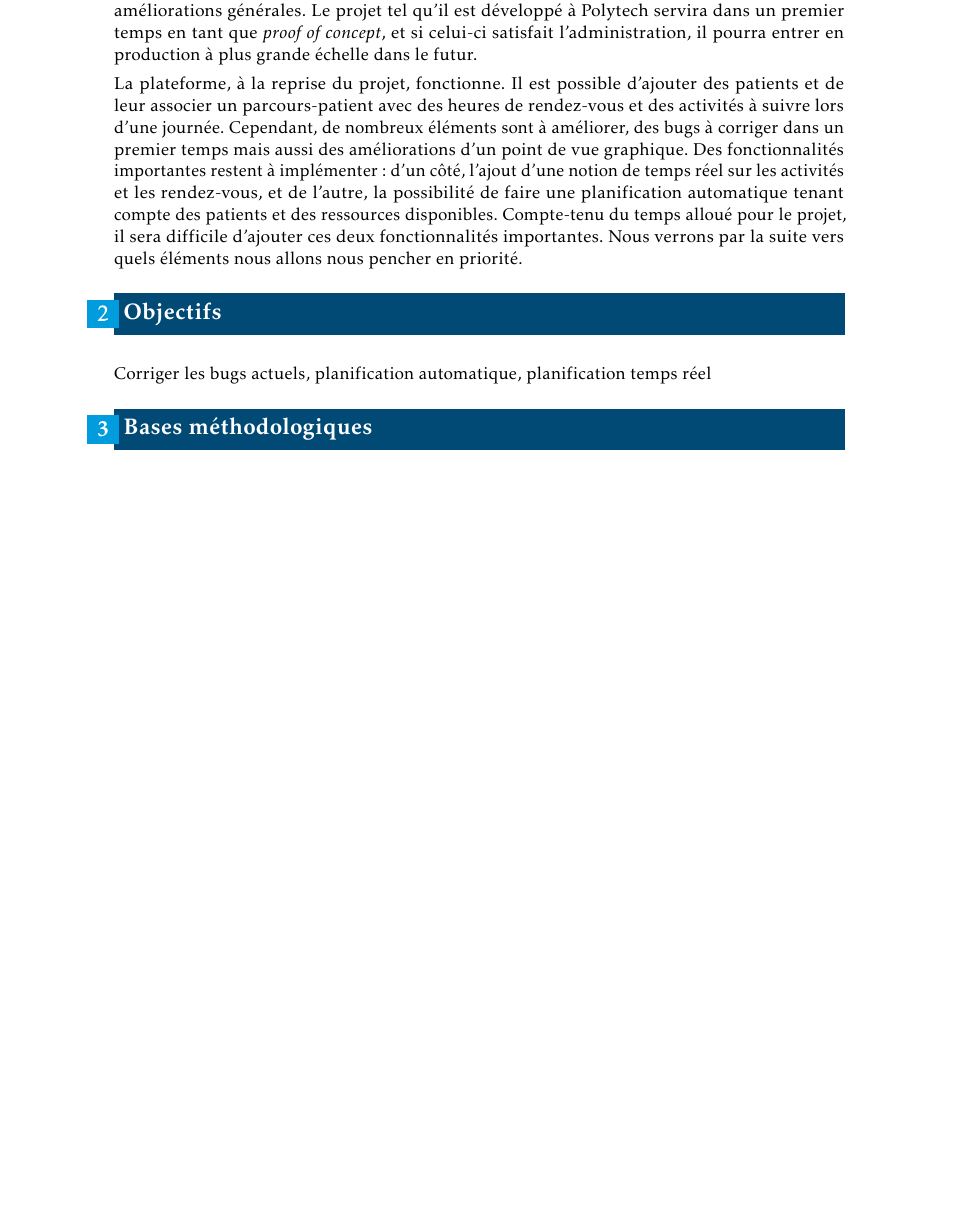
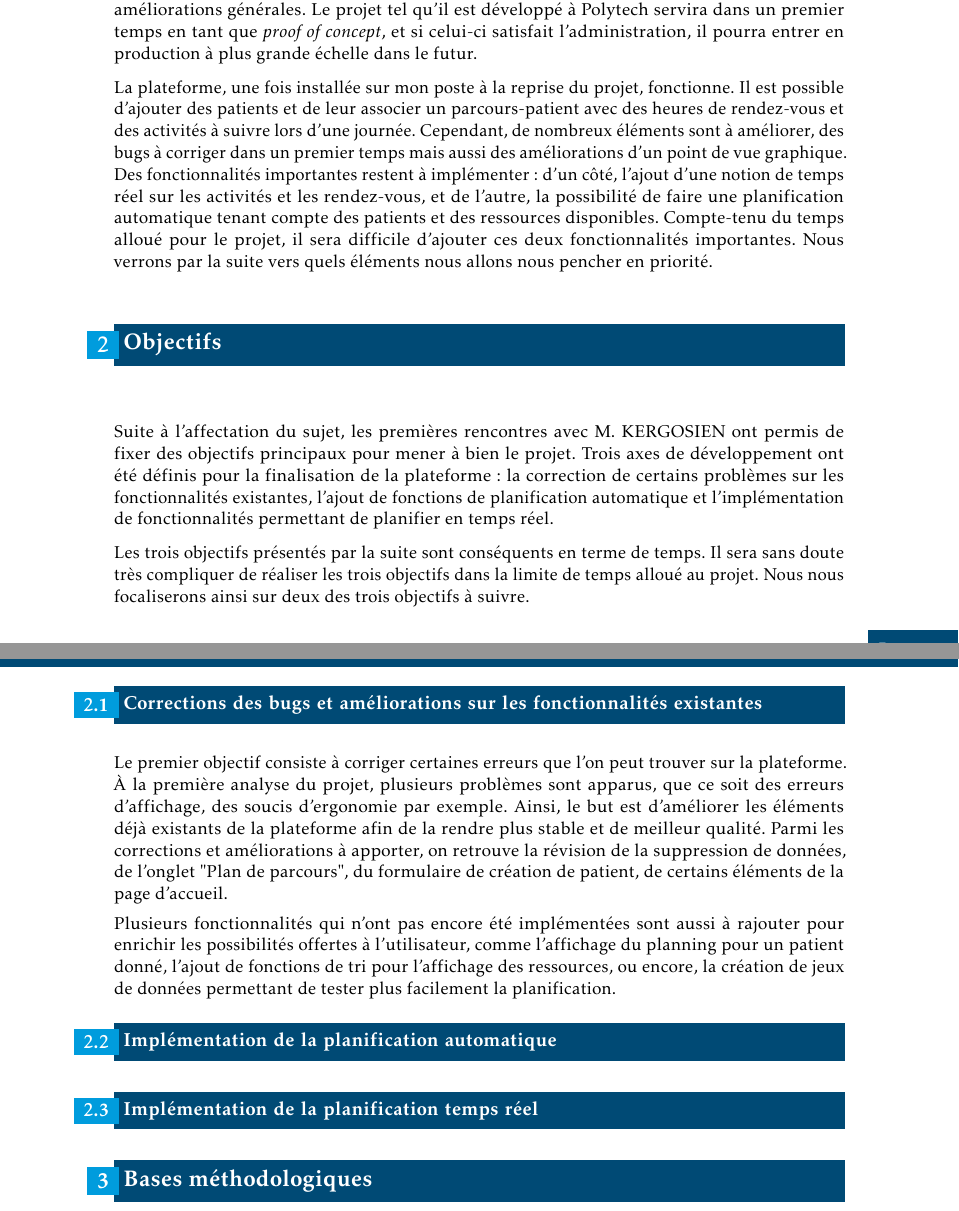
Before and after one commit to RomainR37/rapportParcoursPatients, a LaTeX thesis (Rapport_PR&D_ROUSSEAU.tex): part of page 11 of 31 before the commit and two parts of pages 11 and 12 of 32 after it, the two joined at a grey line, cut so that both start at the same text, the shorter picture padded with empty space. The pictures show the PDF file Rapport_PR&D_ROUSSEAU.pdf that the author committed with the source.

Commit message:
Première partie Objectifs

```diff
--- a/Rapport_PR&D_ROUSSEAU.tex
+++ b/Rapport_PR&D_ROUSSEAU.tex
@@ -65,13 +65,29 @@ L'Assistance Publique - Hôpitaux de Paris (AP-HP), dans son plan stratégique 2
 
 Le sujet a été proposé en 2015 par Lucie ROUSSEL, ingénieur en ordonnancement à l'AP-HP et a été suivi lors de plusieurs projets à Polytech: tout d'abord, lors d'un projet collectif (réalisé par Benjamin COLMART, Jean COQUELET, Anaëlle HAMON, Jiang MING, Yan LI et Minghui ZHANG) qui a posé les bases de la modélisation et des premières fonctionnalités, un projet R\&D par Jean COQUELET en 2016 également basé davantage sur l'aspect gestion et optimisation des parcours, un projet R\&D par Guillaume POCHET en 2017 qui a ajouté des éléments sur la gestion de calendrier et enfin un autre projet R\&D réalisé par Jing YANG qui ajoute des améliorations générales. Le projet tel qu'il est développé à Polytech servira dans un premier temps en tant que \textit{proof of concept}, et si celui-ci satisfait l'administration, il pourra entrer en production à plus grande échelle dans le futur.
 
-La plateforme, à la reprise du projet, fonctionne. Il est possible d'ajouter des patients et de leur associer un parcours-patient avec des heures de rendez-vous et des activités à suivre lors d'une journée. Cependant, de nombreux éléments sont à améliorer, des bugs à corriger dans un premier temps mais aussi des améliorations d'un point de vue graphique. Des fonctionnalités importantes restent à implémenter: d'un côté, l'ajout d'une notion de temps réel sur les activités et les rendez-vous, et de l'autre, la possibilité de faire une planification automatique tenant compte des patients et des ressources disponibles. Compte-tenu du temps alloué pour le projet, il sera difficile d'ajouter ces deux fonctionnalités importantes. Nous verrons par la suite vers quels éléments nous allons nous pencher en priorité.
+La plateforme, une fois installée sur mon poste à la reprise du projet, fonctionne. Il est possible d'ajouter des patients et de leur associer un parcours-patient avec des heures de rendez-vous et des activités à suivre lors d'une journée. Cependant, de nombreux éléments sont à améliorer, des bugs à corriger dans un premier temps mais aussi des améliorations d'un point de vue graphique. Des fonctionnalités importantes restent à implémenter: d'un côté, l'ajout d'une notion de temps réel sur les activités et les rendez-vous, et de l'autre, la possibilité de faire une planification automatique tenant compte des patients et des ressources disponibles. Compte-tenu du temps alloué pour le projet, il sera difficile d'ajouter ces deux fonctionnalités importantes. Nous verrons par la suite vers quels éléments nous allons nous pencher en priorité.
 
 
 \section{Objectifs}
 
 
-Corriger les bugs actuels, planification automatique, planification temps réel
+Suite à l'affectation du sujet, les premières rencontres avec M. KERGOSIEN ont permis de fixer des objectifs principaux pour mener à bien le projet. Trois axes de développement ont été définis pour la finalisation de la plateforme : la correction de certains problèmes sur les fonctionnalités existantes, l'ajout de fonctions de planification automatique et l'implémentation de fonctionnalités permettant de planifier en temps réel.
+
+Les trois objectifs présentés par la suite sont conséquents en terme de temps. Il sera sans doute très compliquer de réaliser les trois objectifs dans la limite de temps alloué au projet. Nous nous focaliserons ainsi sur deux des trois objectifs à suivre.
+
+
+\subsection{Corrections des bugs et améliorations sur les fonctionnalités existantes}
+
+Le premier objectif consiste à corriger certaines erreurs que l'on peut trouver sur la plateforme. À la première analyse du projet, plusieurs problèmes sont apparus, que ce soit des erreurs d'affichage, des soucis d'ergonomie par exemple. Ainsi, le but est d'améliorer les éléments déjà existants de la plateforme afin de la rendre plus stable et de meilleur qualité. Parmi les corrections et améliorations à apporter, on retrouve la révision de la suppression de données, de l'onglet "Plan de parcours", du formulaire de création de patient, de certains éléments de la page d'accueil.
+
+Plusieurs fonctionnalités qui n'ont pas encore été implémentées sont aussi à rajouter pour enrichir les possibilités offertes à l'utilisateur, comme l'affichage du planning pour un patient donné, l'ajout de fonctions de tri pour l'affichage des ressources, ou encore, la création de jeux de données permettant de tester plus facilement la planification.
+
+
+\subsection{Implémentation de la planification automatique}
+
+
+\subsection{Implémentation de la planification temps réel}
+
 
 
 \section{Bases méthodologiques}
```
Also changed, not shown: Rapport_PR&D_ROUSSEAU.pdf, Rapport_PR&D_ROUSSEAU.tex (2 more changed lines), 5 other files.
